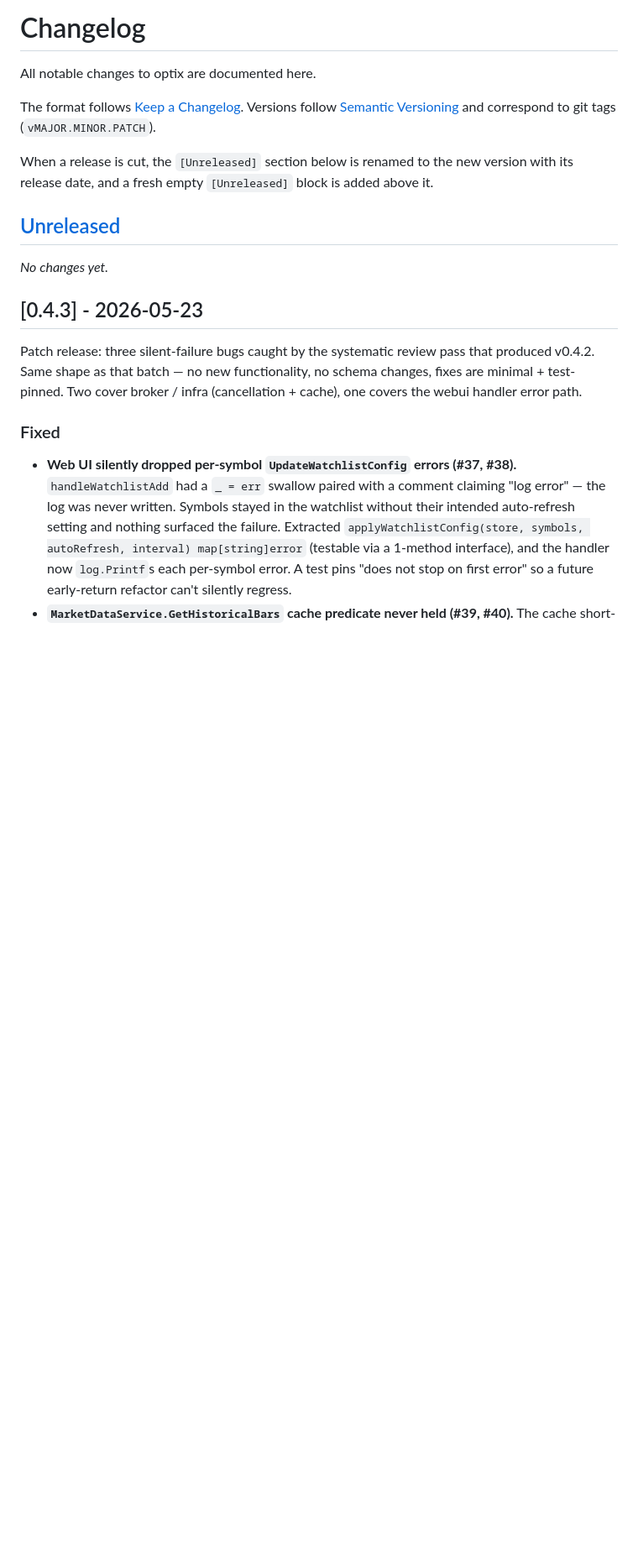
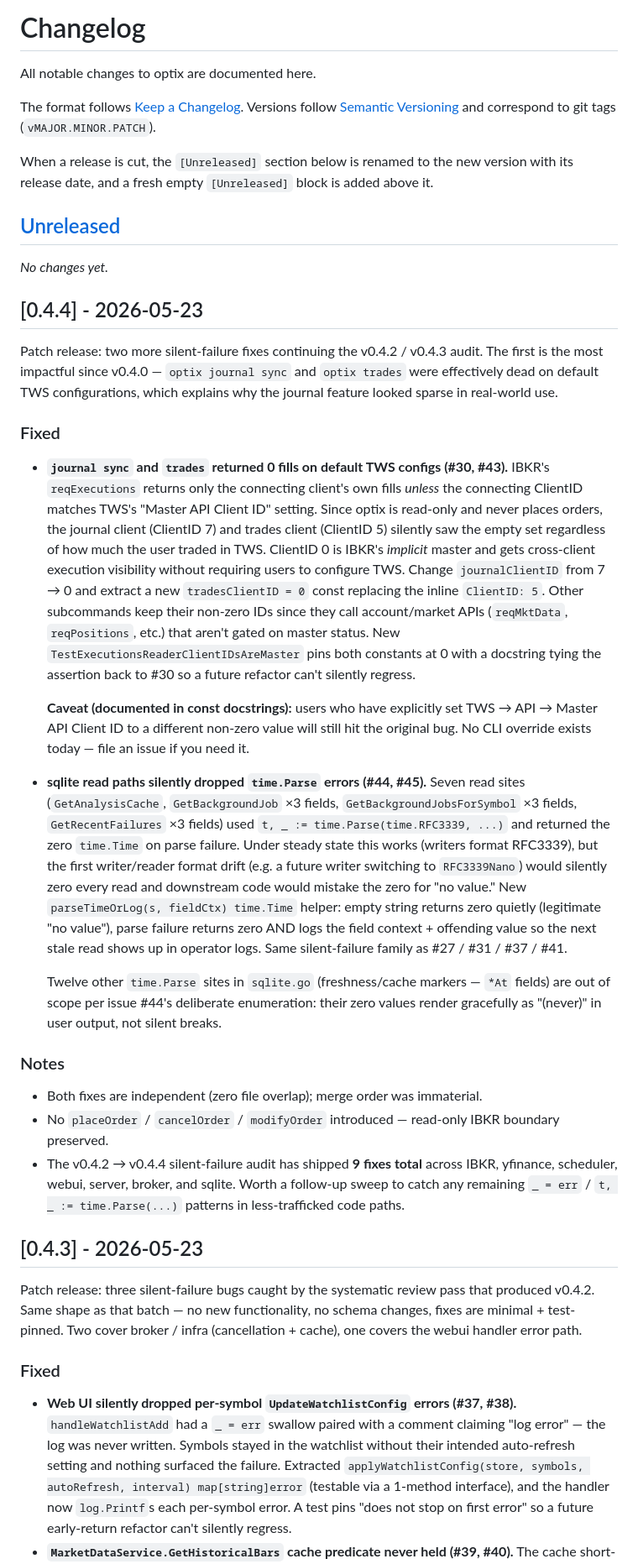
Before and after one commit to IS908/optix, a Markdown page: CHANGELOG.md, the part around the change. Shown at 84% size. Drawn GitHub-style; blank space fills up the shorter version.

Commit message:
chore(release): v0.4.4
Co-Authored-By: Claude Opus 4.6 (1M context) <noreply@anthropic.com>

```diff
--- a/CHANGELOG.md
+++ b/CHANGELOG.md
@@ -13,6 +13,65 @@ above it.
 ## [Unreleased]
 
 _No changes yet._
+
+## [0.4.4] - 2026-05-23
+
+Patch release: two more silent-failure fixes continuing the v0.4.2 / v0.4.3
+audit. The first is the most impactful since v0.4.0 — `optix journal sync`
+and `optix trades` were effectively dead on default TWS configurations,
+which explains why the journal feature looked sparse in real-world use.
+
+### Fixed
+- **`journal sync` and `trades` returned 0 fills on default TWS configs
+  (#30, #43).** IBKR's `reqExecutions` returns only the connecting
+  client's own fills *unless* the connecting ClientID matches TWS's
+  "Master API Client ID" setting. Since optix is read-only and never
+  places orders, the journal client (ClientID 7) and trades client
+  (ClientID 5) silently saw the empty set regardless of how much the
+  user traded in TWS. ClientID 0 is IBKR's *implicit* master and gets
+  cross-client execution visibility without requiring users to configure
+  TWS. Change `journalClientID` from 7 → 0 and extract a new
+  `tradesClientID = 0` const replacing the inline `ClientID: 5`. Other
+  subcommands keep their non-zero IDs since they call account/market
+  APIs (`reqMktData`, `reqPositions`, etc.) that aren't gated on master
+  status. New `TestExecutionsReaderClientIDsAreMaster` pins both
+  constants at 0 with a docstring tying the assertion back to #30 so a
+  future refactor can't silently regress.
+
+  **Caveat (documented in const docstrings):** users who have explicitly
+  set TWS → API → Master API Client ID to a different non-zero value
+  will still hit the original bug. No CLI override exists today — file
+  an issue if you need it.
+
+- **sqlite read paths silently dropped `time.Parse` errors (#44, #45).**
+  Seven read sites (`GetAnalysisCache`, `GetBackgroundJob` ×3 fields,
+  `GetBackgroundJobsForSymbol` ×3 fields, `GetRecentFailures` ×3 fields)
+  used `t, _ := time.Parse(time.RFC3339, ...)` and returned the zero
+  `time.Time` on parse failure. Under steady state this works (writers
+  format RFC3339), but the first writer/reader format drift (e.g. a
+  future writer switching to `RFC3339Nano`) would silently zero every
+  read and downstream code would mistake the zero for "no value." New
+  `parseTimeOrLog(s, fieldCtx) time.Time` helper: empty string returns
+  zero quietly (legitimate "no value"), parse failure returns zero AND
+  logs the field context + offending value so the next stale read shows
+  up in operator logs. Same silent-failure family as #27 / #31 / #37 /
+  #41.
+
+  Twelve other `time.Parse` sites in `sqlite.go` (freshness/cache
+  markers — `*At` fields) are out of scope per issue #44's deliberate
+  enumeration: their zero values render gracefully as "(never)" in user
+  output, not silent breaks.
+
+### Notes
+- Both fixes are independent (zero file overlap); merge order was
+  immaterial.
+- No `placeOrder` / `cancelOrder` / `modifyOrder` introduced —
+  read-only IBKR boundary preserved.
+- The v0.4.2 → v0.4.4 silent-failure audit has shipped **9 fixes
+  total** across IBKR, yfinance, scheduler, webui, server, broker, and
+  sqlite. Worth a follow-up sweep to catch any remaining
+  `_ = err` / `t, _ := time.Parse(...)` patterns in less-trafficked
+  code paths.
 
 ## [0.4.3] - 2026-05-23
 
```
